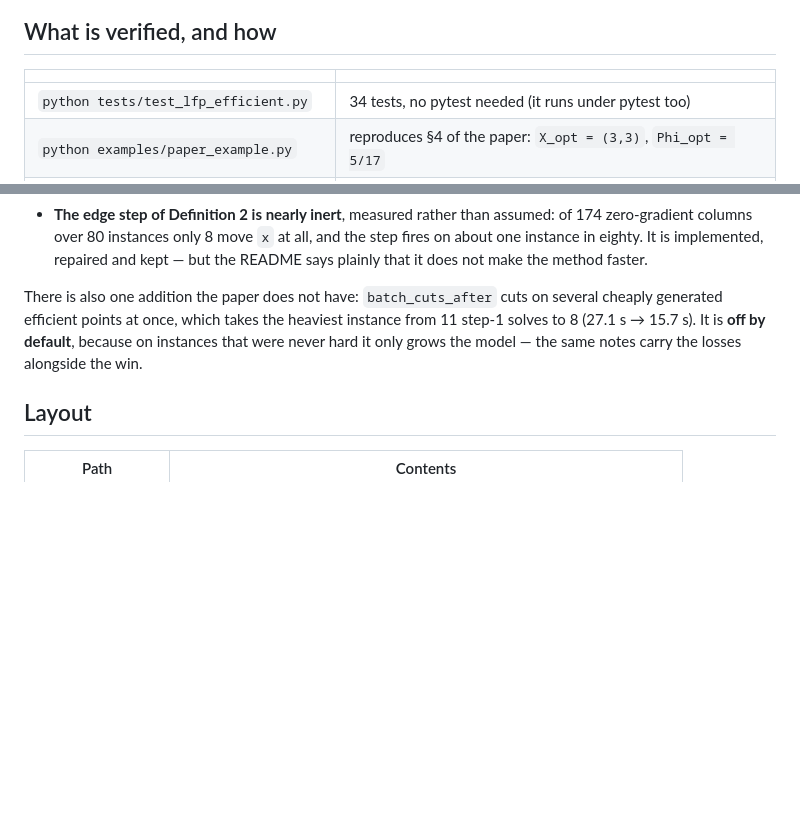
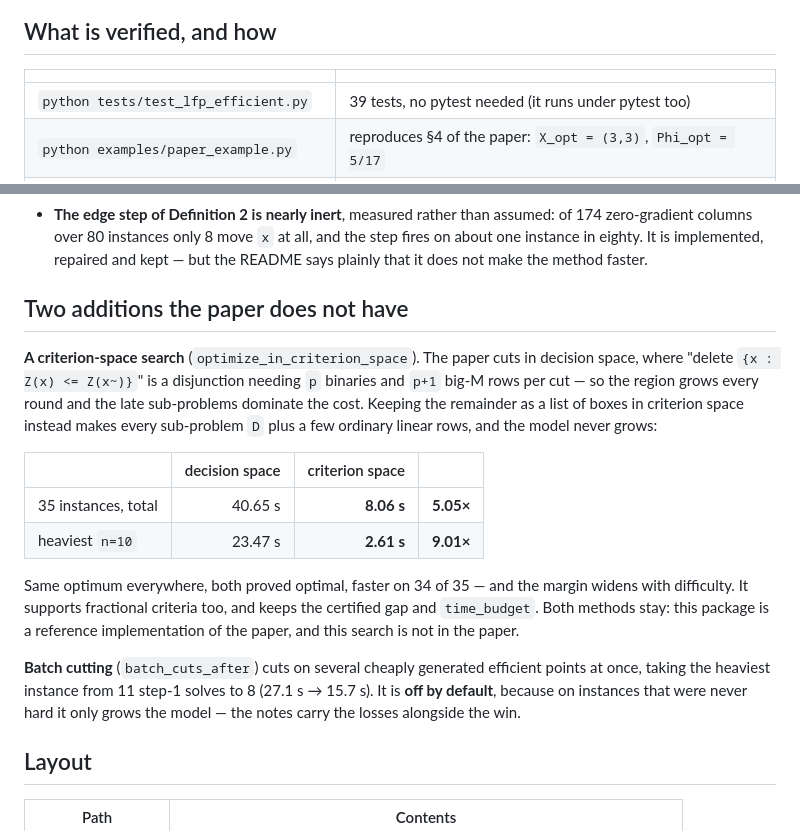
Before and after one commit to sisisoso2127-prog/hi, a Markdown page: README.md, 2 parts joined by grey strips. Drawn GitHub-style; blank space fills up the shorter version.

```diff
--- a/README.md
+++ b/README.md
@@ -65,7 +65,7 @@ efficient point, a bound, and the absolute gap between them.
 
 | | |
 |---|---|
-| `python tests/test_lfp_efficient.py` | 34 tests, no pytest needed (it runs under pytest too) |
+| `python tests/test_lfp_efficient.py` | 39 tests, no pytest needed (it runs under pytest too) |
 | `python examples/paper_example.py` | reproduces §4 of the paper: `X_opt = (3,3)`, `Phi_opt = 5/17` |
 | `python examples/large_example.py` | instances up to \|D\| = 34635, each cross-checked against an independent scan |
 | `python examples/fractional_example.py` | fully fractional criteria, checked against Definition 1 point by point |
@@ -102,11 +102,30 @@ implementation departs from the printed text. The short version:
   repaired and kept — but the README says plainly that it does not make the
   method faster.
 
-There is also one addition the paper does not have: `batch_cuts_after` cuts on
-several cheaply generated efficient points at once, which takes the heaviest
-instance from 11 step-1 solves to 8 (27.1 s → 15.7 s). It is **off by default**,
-because on instances that were never hard it only grows the model — the same
-notes carry the losses alongside the win.
+## Two additions the paper does not have
+
+**A criterion-space search** (`optimize_in_criterion_space`). The paper cuts in
+decision space, where "delete `{x : Z(x) <= Z(x~)}`" is a disjunction needing
+`p` binaries and `p+1` big-M rows per cut — so the region grows every round and
+the late sub-problems dominate the cost. Keeping the remainder as a list of
+boxes in criterion space instead makes every sub-problem `D` plus a few
+ordinary linear rows, and the model never grows:
+
+| | decision space | criterion space | |
+|---|---:|---:|---:|
+| 35 instances, total | 40.65 s | **8.06 s** | **5.05×** |
+| heaviest `n=10` | 23.47 s | **2.61 s** | **9.01×** |
+
+Same optimum everywhere, both proved optimal, faster on 34 of 35 — and the
+margin widens with difficulty. It supports fractional criteria too, and keeps
+the certified gap and `time_budget`. Both methods stay: this package is a
+reference implementation of the paper, and this search is not in the paper.
+
+**Batch cutting** (`batch_cuts_after`) cuts on several cheaply generated
+efficient points at once, taking the heaviest instance from 11 step-1 solves to
+8 (27.1 s → 15.7 s). It is **off by default**, because on instances that were
+never hard it only grows the model — the notes carry the losses alongside the
+win.
 
 ## Layout
 
```
Also changed, not shown: lfp_efficient/README.md (+58 -0 lines).
